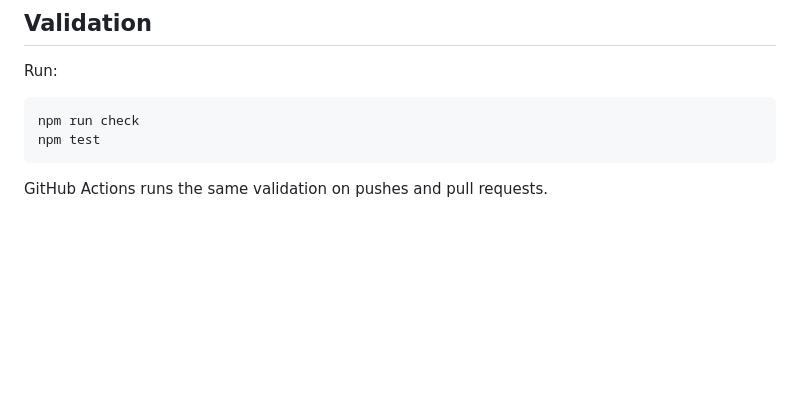
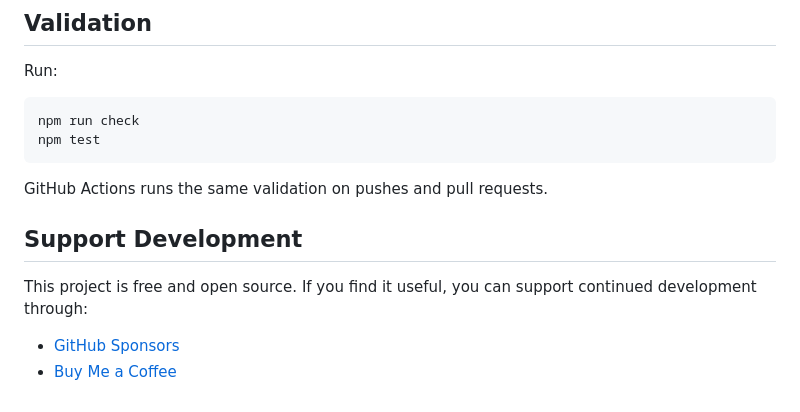
Before and after one commit to anshdeepofficial/PROXY-VIEW, a Markdown page: README.md, the part around the change. Drawn GitHub-style; blank space fills up the shorter version.

Commit message:
docs: add support development links

````diff
--- a/README.md
+++ b/README.md
@@ -180,3 +180,10 @@ npm test
 ```
 
 GitHub Actions runs the same validation on pushes and pull requests.
+
+## Support Development
+
+This project is free and open source. If you find it useful, you can support continued development through:
+
+- [GitHub Sponsors](https://github.com/sponsors/anshdeepofficial)
+- [Buy Me a Coffee](https://buymeacoffee.com/anshdeepofficial)
````
